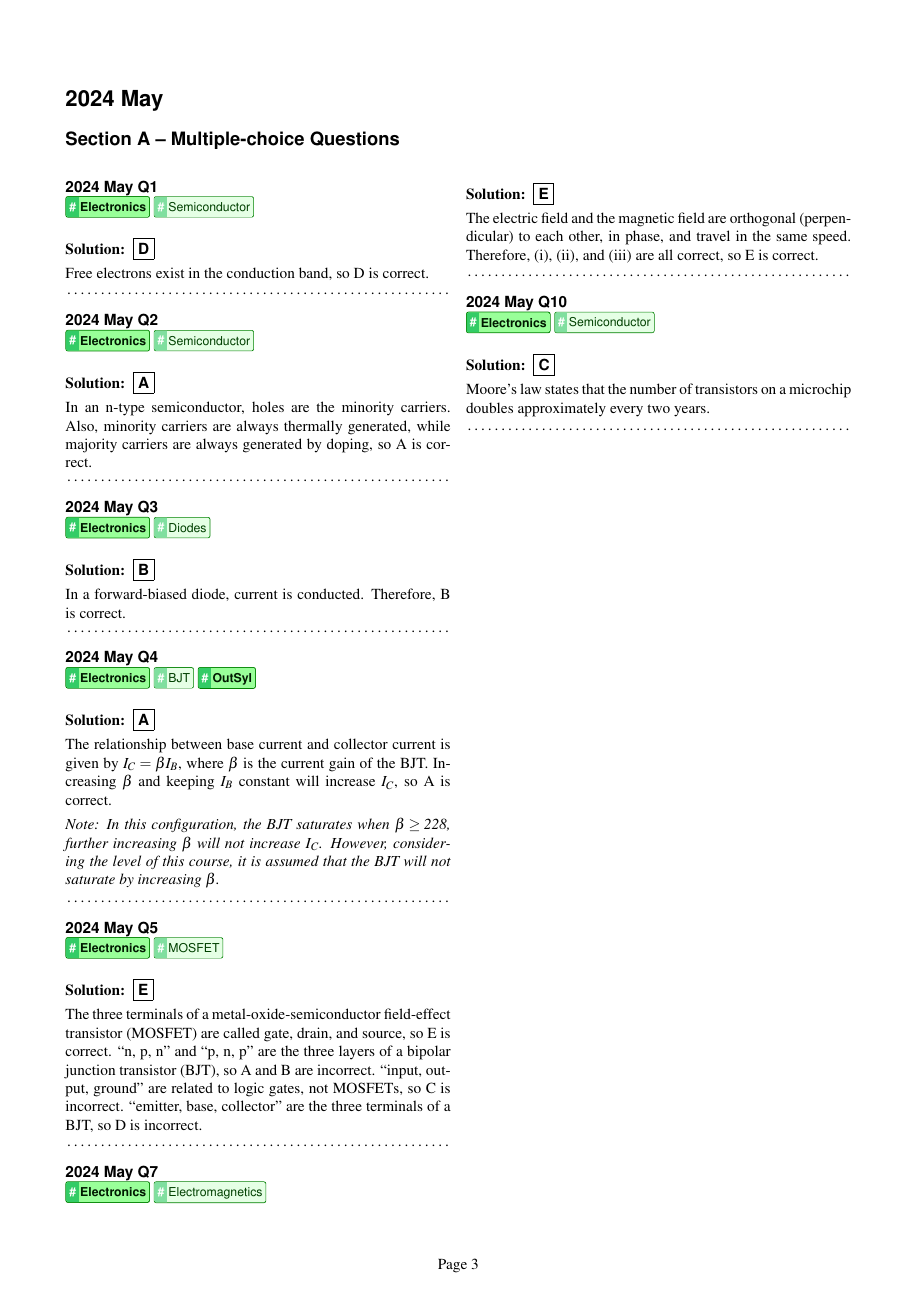
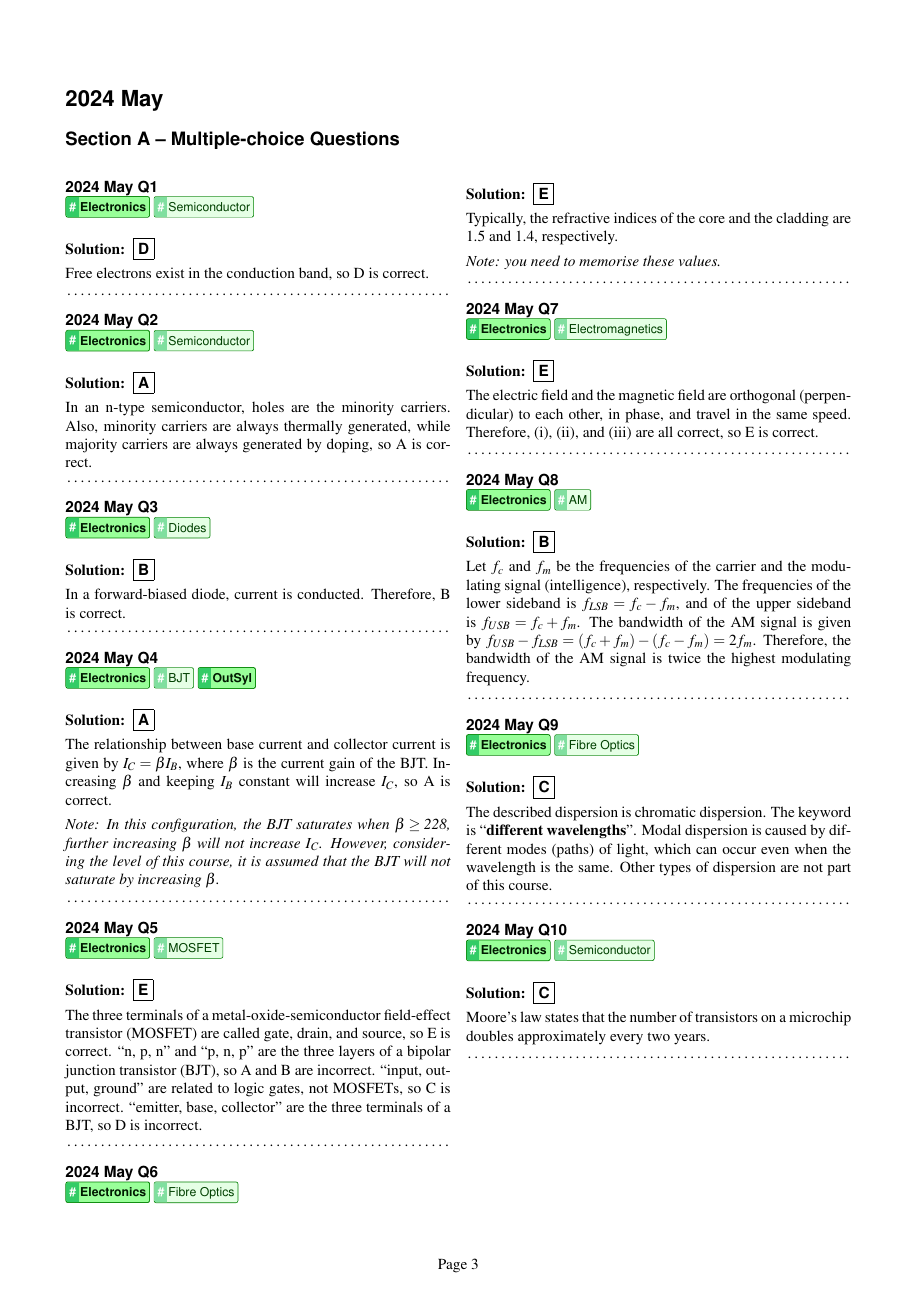
Before and after one commit to ShingZhanho/HKU-Notes, a LaTeX problem sheet (src/ENGG1310-Past-Paper-Solutions/ENGG1310-Past-Paper-Solutions.tex, which reads src/ENGG1310-Past-Paper-Solutions/solutions/2024-may.tex, src/ENGG1310-Past-Paper-Solutions/tags.tex): page 3 of 7. Compiled offline with pdfLaTeX.

Commit message:
docs: add some Qs

```diff
--- a/src/ENGG1310-Past-Paper-Solutions/solutions/2024-may.tex
+++ b/src/ENGG1310-Past-Paper-Solutions/solutions/2024-may.tex
@@ -50,12 +50,43 @@
     ``emitter, base, collector'' are the three terminals of a BJT, so D is incorrect.
 \end{solution}
 
+\startQwTags{2024}{May}{Q6}{\tgElectronics \tgElectronicsFibreOptics}
+\begin{solution}
+    \mcqAns{E}
+
+    Typically, the refractive indices of the core and the cladding are 1.5 and 1.4, respectively.
+
+    {\itshape
+        Note: you need to memorise these values.
+    }
+\end{solution}
+
 \startQwTags{2024}{May}{Q7}{\tgElectronics \tgElectronicsEM}
 \begin{solution}
     \mcqAns{E}
 
     The electric field and the magnetic field are orthogonal (perpendicular) to each other, in phase, and travel in the same speed.
     Therefore, (i), (ii), and (iii) are all correct, so E is correct.
+\end{solution}
+
+\startQwTags{2024}{May}{Q8}{\tgElectronics \tgElectronicsAM}
+\begin{solution}
+    \mcqAns{B}
+
+    Let $f_c$ and $f_m$ be the frequencies of the carrier and the modulating signal (intelligence), respectively.
+    The frequencies of the lower sideband is $f_{LSB}=f_c-f_m$, and of the upper sideband is $f_{USB}=f_c+f_m$.
+    The bandwidth of the AM signal is given by $f_{USB}-f_{LSB}=(f_c+f_m)-(f_c-f_m)=2f_m$.
+    Therefore, the bandwidth of the AM signal is twice the highest modulating frequency.
+\end{solution}
+
+\startQwTags{2024}{May}{Q9}{\tgElectronics \tgElectronicsFibreOptics}
+\begin{solution}
+    \mcqAns{C}
+
+    The described dispersion is chromatic dispersion.
+    The keyword is ``\textbf{different wavelengths}''.
+    Modal dispersion is caused by different modes (paths) of light, which can occur even when the wavelength is the same.
+    Other types of dispersion are not part of this course.
 \end{solution}
 
 \startQwTags{2024}{May}{Q10}{\tgElectronics \tgElectronicsSemiconductor}
--- a/src/ENGG1310-Past-Paper-Solutions/tags.tex
+++ b/src/ENGG1310-Past-Paper-Solutions/tags.tex
@@ -18,6 +18,8 @@
     \newcommand{\tgElectronicsCMOS}{\secondaryTag{CMOS}{electronics}{complementary metal-oxide-semiconductor (CMOS)}\ }
     \newcommand{\tgElectronicsDiodes}{\secondaryTag{Diodes}{electronics}{diodes}\ }
     \newcommand{\tgElectronicsEM}{\secondaryTag{Electromagnetics}{electronics}{electromagnetics}\ }
+    \newcommand{\tgElectronicsFibreOptics}{\secondaryTag{Fibre Optics}{electronics}{fibre optics}\ }
+    \newcommand{\tgElectronicsFM}{\secondaryTag{FM}{electronics}{frequency modulation (FM)}}
     \newcommand{\tgElectronicsMOSFET}{\secondaryTag{MOSFET}{electronics}{metal-oxide-semiconductor field-effect transistor (MOSFET)}\ }
     \newcommand{\tgElectronicsMultiplexing}{\secondaryTag{Multiplexing}{electronics}{multiplexing}\ }
     \newcommand{\tgElectronicsOptoelectronics}{\secondaryTag{Optoelectronics}{electronics}{optoelectronics}\ }
```
Also changed, not shown: src/ENGG1310-Past-Paper-Solutions/solutions/2024-dec.tex (+32 -0 lines).
